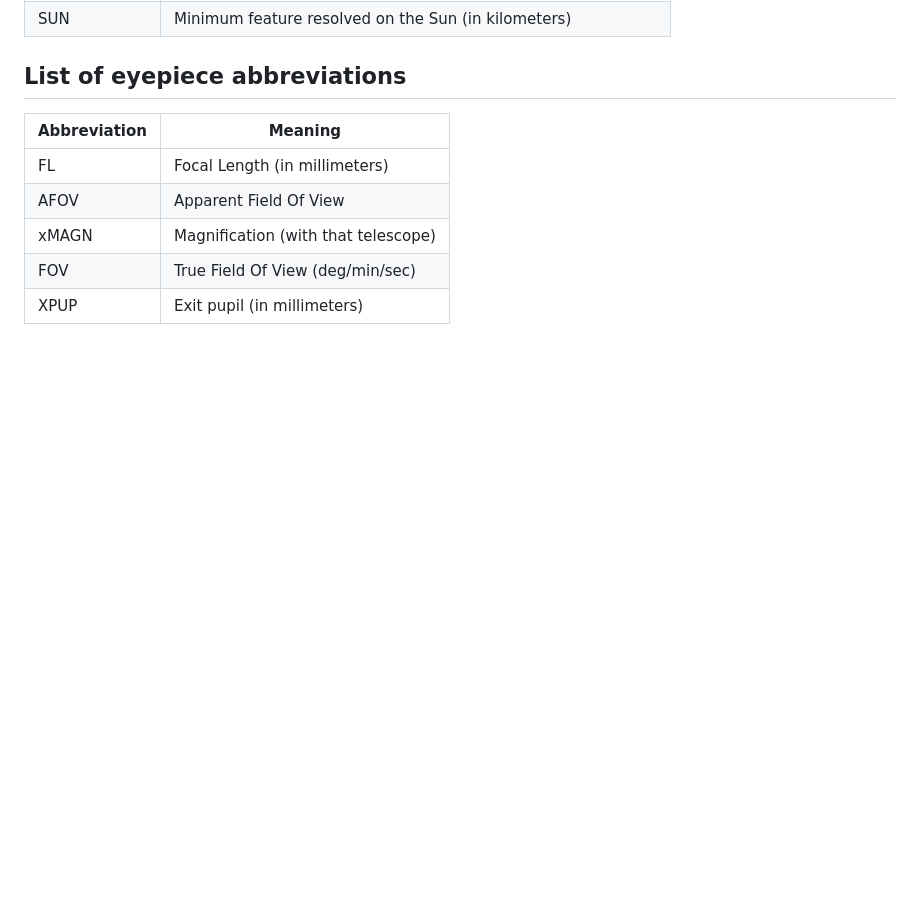
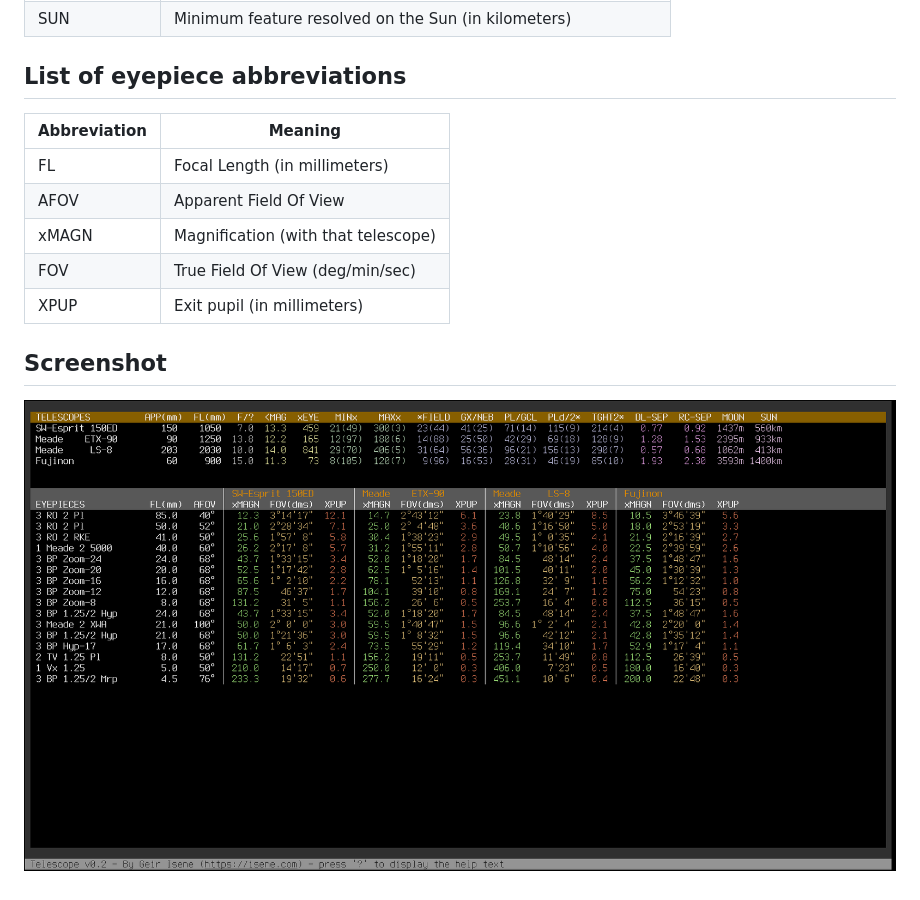
Before and after one commit to isene/telescope, a Markdown page: README.md, the part around the change. Drawn GitHub-style; pictures changed too: screenshot.png (added); blank space fills up the shorter version.

Commit message:
Added screenshot

```diff
--- a/README.md
+++ b/README.md
@@ -46,3 +46,7 @@ AFOV         | Apparent Field Of View
 xMAGN        | Magnification (with that telescope)
 FOV          | True Field Of View (deg/min/sec)
 XPUP         | Exit pupil (in millimeters)
+
+## Screenshot
+
+![Screenshot](screenshot.png?raw=true)
```
